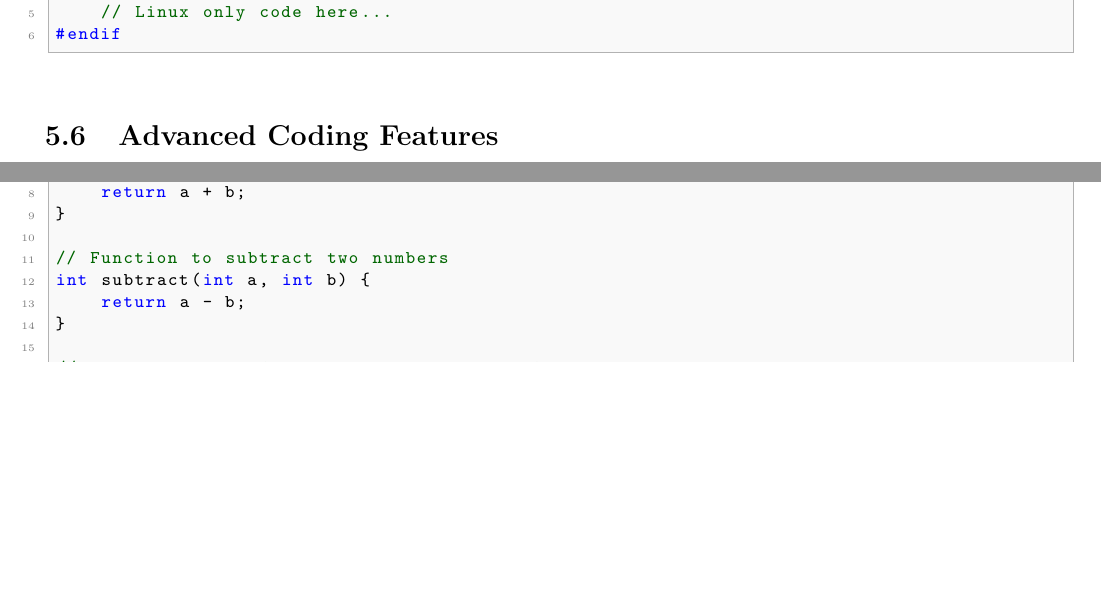
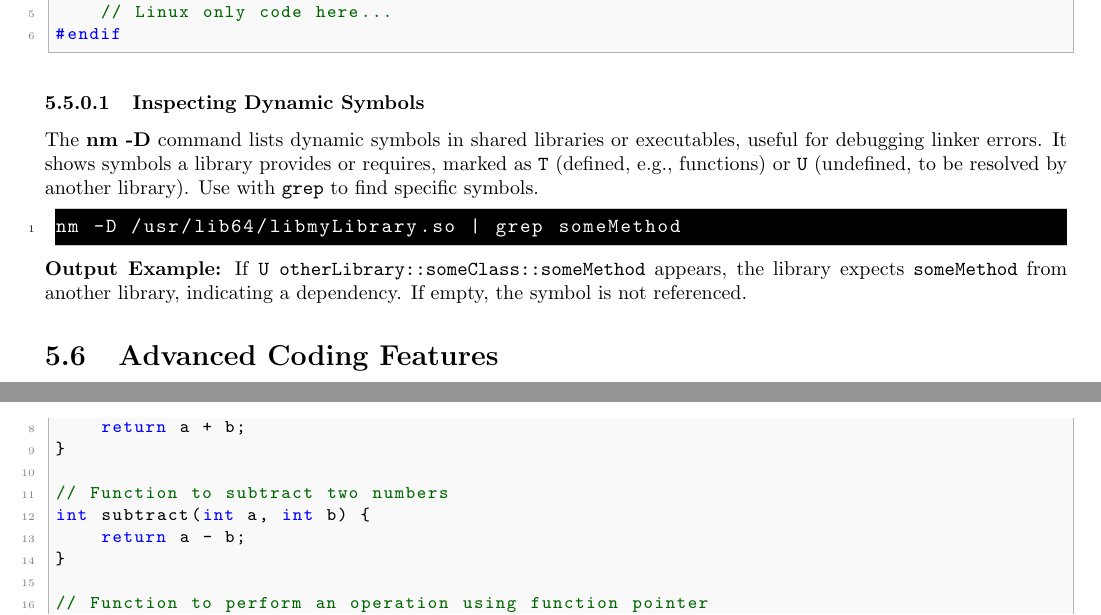
Before and after one commit to torodean/Antonius-Handbook-II, a LaTeX thesis (Volume II Programmers Paradise/Handbook.tex, which reads Volume II Programmers Paradise/Chapters/Cpp.tex): two parts of pages 27 and 29 of 71 before the commit and two parts of pages 27 and 30 of 71 after it, joined at a grey line, cut so that both start at the same text, the shorter picture padded with empty space. Compiled offline with pdfLaTeX.

Commit message:
Update Cpp.tex

```diff
--- a/Volume II Programmers Paradise/Chapters/Cpp.tex
+++ b/Volume II Programmers Paradise/Chapters/Cpp.tex
@@ -627,6 +627,14 @@ To define specific code to use on \idx{Windows} vs \idx{Linux} you can use the f
 \end{lstlisting}
 
 
+\subsubsection{Inspecting Dynamic Symbols}
+The \idx{nm -D} command lists dynamic symbols in shared libraries or executables, useful for debugging linker errors. It shows symbols a library provides or requires, marked as \texttt{T} (defined, e.g., functions) or \texttt{U} (undefined, to be resolved by another library). Use with \texttt{grep} to find specific symbols.
+
+\begin{lstlisting}[style=terminalstyle]
+nm -D /usr/lib64/libmyLibrary.so | grep someMethod
+\end{lstlisting}
+
+\textbf{Output Example:} If \texttt{U otherLibrary::someClass::someMethod} appears, the library expects \texttt{someMethod} from another library, indicating a dependency. If empty, the symbol is not referenced.
 
 
 
```
